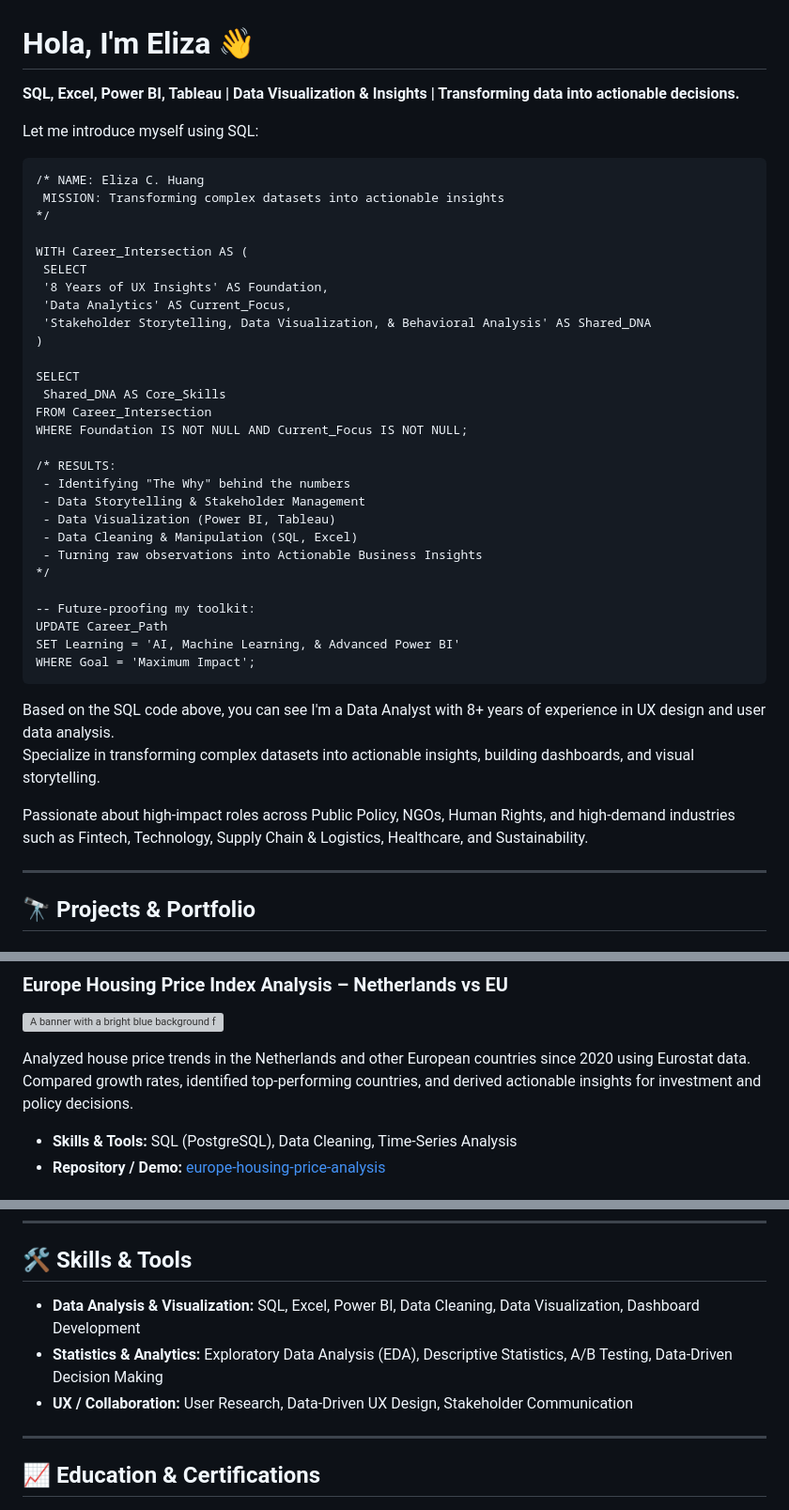
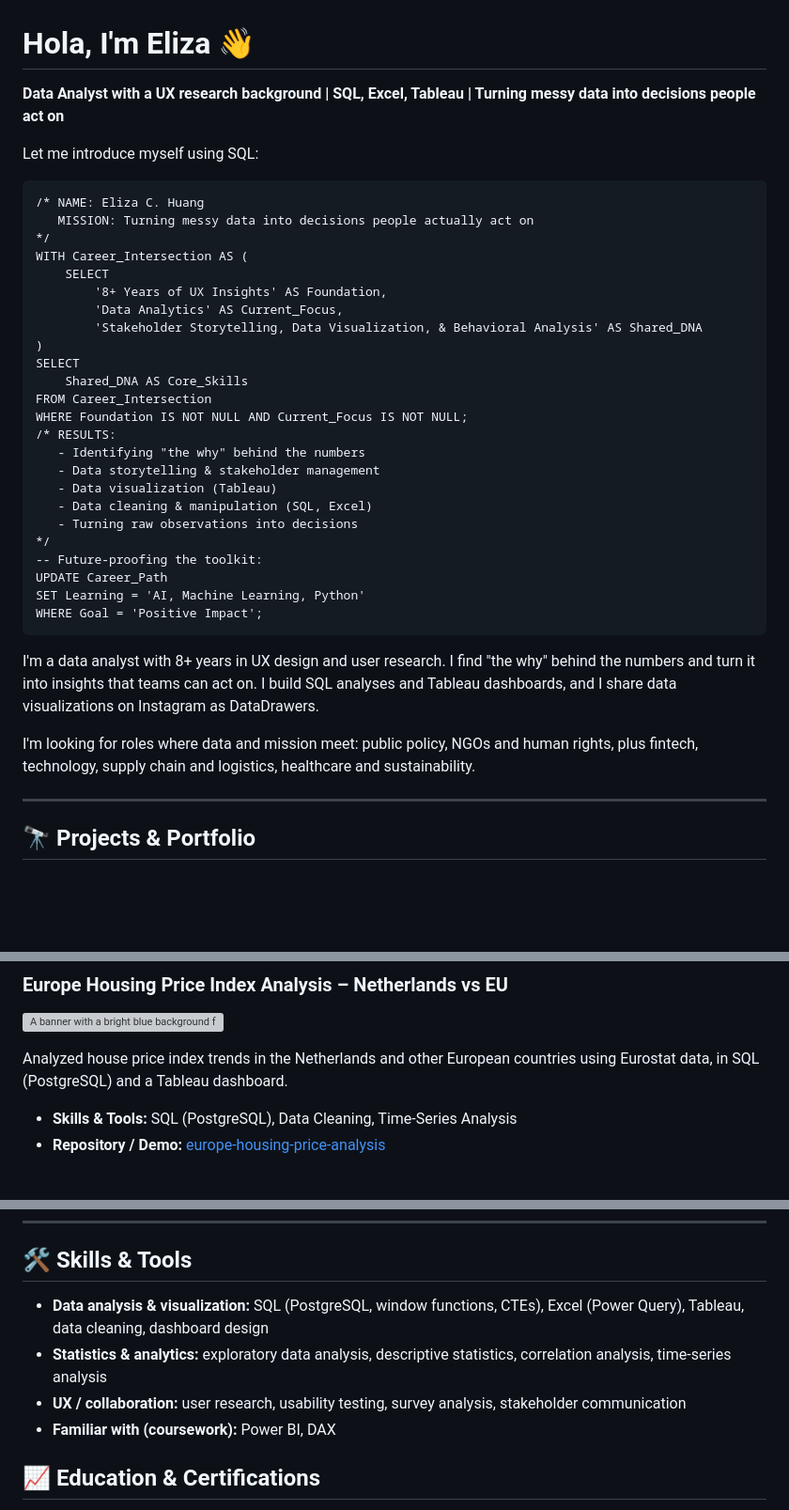
Before and after one commit to elizachuang/elizachuang, a Markdown page: README.md, 3 parts joined by grey strips. Shown at 94% size. GitHub-like rendering; blank space fills up the shorter version; grey boxes are pictures that could not be loaded.

````diff
--- a/README.md
+++ b/README.md
@@ -1,44 +1,39 @@
 
 # Hola, I'm Eliza 👋
-**SQL, Excel, Power BI, Tableau | Data Visualization & Insights | Transforming data into actionable decisions.**
+**Data Analyst with a UX research background | SQL, Excel, Tableau | Turning messy data into decisions people act on**
 
 Let me introduce myself using SQL:
 
 ```
 /* NAME: Eliza C. Huang
- MISSION: Transforming complex datasets into actionable insights
+   MISSION: Turning messy data into decisions people actually act on
 */
-
 WITH Career_Intersection AS (
- SELECT
- '8 Years of UX Insights' AS Foundation,
- 'Data Analytics' AS Current_Focus,
- 'Stakeholder Storytelling, Data Visualization, & Behavioral Analysis' AS Shared_DNA
+    SELECT
+        '8+ Years of UX Insights' AS Foundation,
+        'Data Analytics' AS Current_Focus,
+        'Stakeholder Storytelling, Data Visualization, & Behavioral Analysis' AS Shared_DNA
 )
-
 SELECT
- Shared_DNA AS Core_Skills
+    Shared_DNA AS Core_Skills
 FROM Career_Intersection
 WHERE Foundation IS NOT NULL AND Current_Focus IS NOT NULL;
-
 /* RESULTS:
- - Identifying "The Why" behind the numbers
- - Data Storytelling & Stakeholder Management
- - Data Visualization (Power BI, Tableau)
- - Data Cleaning & Manipulation (SQL, Excel)
- - Turning raw observations into Actionable Business Insights
+   - Identifying "the why" behind the numbers
+   - Data storytelling & stakeholder management
+   - Data visualization (Tableau)
+   - Data cleaning & manipulation (SQL, Excel)
+   - Turning raw observations into decisions
 */
-
--- Future-proofing my toolkit:
+-- Future-proofing the toolkit:
 UPDATE Career_Path
-SET Learning = 'AI, Machine Learning, & Advanced Power BI'
-WHERE Goal = 'Maximum Impact';
+SET Learning = 'AI, Machine Learning, Python'
+WHERE Goal = 'Positive Impact';
 ```
 
-Based on the SQL code above, you can see I'm a Data Analyst with 8+ years of experience in UX design and user data analysis.
-Specialize in transforming complex datasets into actionable insights, building dashboards, and visual storytelling.
+I'm a data analyst with 8+ years in UX design and user research. I find "the why" behind the numbers and turn it into insights that teams can act on. I build SQL analyses and Tableau dashboards, and I share data visualizations on Instagram as DataDrawers.
 
-Passionate about high-impact roles across Public Policy, NGOs, Human Rights, and high-demand industries such as Fintech, Technology, Supply Chain & Logistics, Healthcare, and Sustainability.
+I'm looking for roles where data and mission meet: public policy, NGOs and human rights, plus fintech, technology, supply chain and logistics, healthcare and sustainability.
 
 ---
 
@@ -63,7 +58,7 @@ Analyzes the logistics and economic impact of a hypothetical 48-hour closure at
 ### Europe Housing Price Index Analysis – Netherlands vs EU
 <a href="https://github.com/elizachuang/europe-housing-price-analysis"><img width="400" height="auto" alt="A banner with a bright blue background featuring the white text: Housing Price Analysis in a large font, with NETHERLANDS & EUROPE written in a smaller font below it. The sides of the banner are decorated with simple white line illustrations of traditional multi-story European-style houses." src="https://github.com/user-attachments/assets/cc16cc16-667f-4162-94c4-5456fba8e7c8" /></a>
 
-Analyzed house price trends in the Netherlands and other European countries since 2020 using Eurostat data. Compared growth rates, identified top-performing countries, and derived actionable insights for investment and policy decisions.
+Analyzed house price index trends in the Netherlands and other European countries using Eurostat data, in SQL (PostgreSQL) and a Tableau dashboard.
 - **Skills & Tools:** SQL (PostgreSQL), Data Cleaning, Time-Series Analysis
 - **Repository / Demo:** [europe-housing-price-analysis](https://github.com/elizachuang/europe-housing-price-analysis)
 
@@ -95,11 +90,10 @@ Analyzes the global burden of smoking using prevalence and mortality data, focus
 ---
 
 ## 🛠 Skills & Tools
-- **Data Analysis & Visualization:** SQL, Excel, Power BI, Data Cleaning, Data Visualization, Dashboard Development
-- **Statistics & Analytics:** Exploratory Data Analysis (EDA), Descriptive Statistics, A/B Testing, Data-Driven Decision Making
-- **UX / Collaboration:** User Research, Data-Driven UX Design, Stakeholder Communication
-
----
+- **Data analysis & visualization:** SQL (PostgreSQL, window functions, CTEs), Excel (Power Query), Tableau, data cleaning, dashboard design
+- **Statistics & analytics:** exploratory data analysis, descriptive statistics, correlation analysis, time-series analysis
+- **UX / collaboration:** user research, usability testing, survey analysis, stakeholder communication
+- **Familiar with (coursework):** Power BI, DAX
 
 ## 📈 Education & Certifications
 - **Data Analyst Associate Certificate**, DataCamp (Dec 2025)
````
